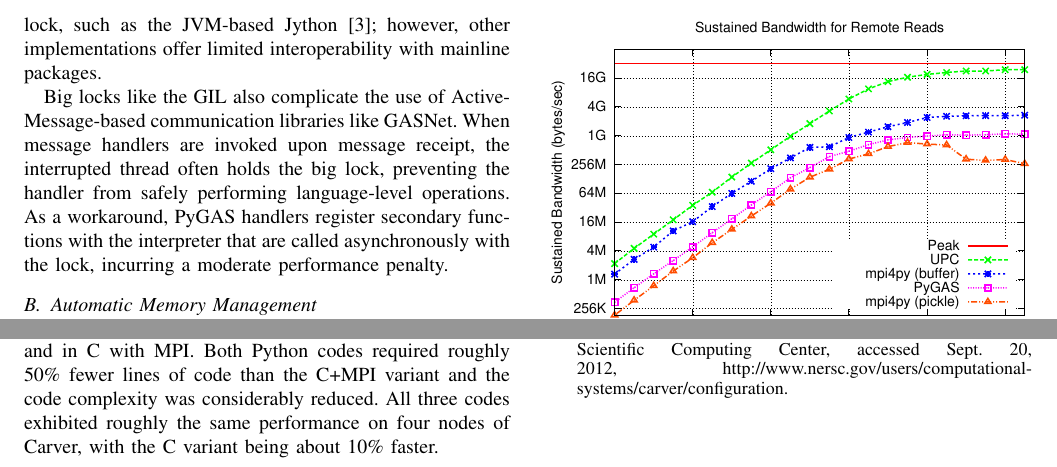
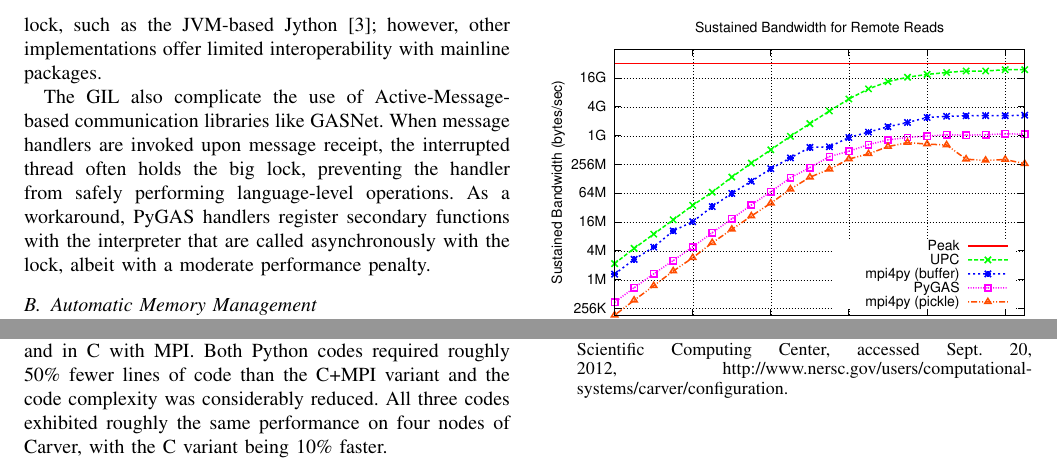
Before and after one commit to mbdriscoll/pygas, a LaTeX paper (docs/pgas12/pgas12.tex): two parts of page 2 of 2, joined at a grey line, cut so that both start at the same text. Compiled offline with pdfLaTeX.

Commit message:
small lang tweaks

```diff
--- a/docs/pgas12/pgas12.tex
+++ b/docs/pgas12/pgas12.tex
@@ -459,7 +459,7 @@ Python was not design for parallelism, so naturally some challenges are when ext
 \subsection{The Global Interpreter Lock}
 Python's reference implementation uses a ``big lock'' that must be held while performing any language-level operations. The Global Interpreter Lock or GIL, as it's called, prevents true multithreading in programs. Fortunately, there are ways to exploit on-chip parallelism. Performance-oriented libraries can be internally multithreaded if their operations are independent of the interpreter. For example, the numerical package Numpy can use a multithreaded BLAS implementation. Alternatively, PGAS extension libraries could be built on Python implementations that don't possess a global lock, such as the JVM-based Jython \cite{jython}; however, other implementations offer limited interoperability with mainline packages.
 
-Big locks like the GIL also complicate the use of Active-Message-based communication libraries like GASNet. When message handlers are invoked upon message receipt, the interrupted thread often holds the big lock, preventing the handler from safely performing language-level operations. As a workaround, PyGAS handlers register secondary functions with the interpreter that are called asynchronously with the lock, incurring a moderate performance penalty.
+The GIL also complicate the use of Active-Message-based communication libraries like GASNet. When message handlers are invoked upon message receipt, the interrupted thread often holds the big lock, preventing the handler from safely performing language-level operations. As a workaround, PyGAS handlers register secondary functions with the interpreter that are called asynchronously with the lock, albeit with a moderate performance penalty.
 
 \subsection{Automatic Memory Management}
 Python's automatic memory management system provides significant productivity advantages, but implementing garbage collection schemes efficiently in a distributed environment remains a challenge. Python uses reference counting, so a PyGAS must keep accurate tallies of references from both local objects and remote Proxies. We plan to implement a scheme wherein Proxies could decrement remote counts when they themselves are garbage-collected, at the expense of extra communication.
@@ -482,7 +482,7 @@ Initial results indicate that PyGAS provides substantial productivity advantages
 \label{fig_bw}
 \end{figure}
 
-We also implemented Cannon's algorithm for distributed matrix multiplication in PyGAS, in Python with {\tt mpi4py}, and in C with MPI. Both Python codes required roughly 50\% fewer lines of code than the C+MPI variant and the code complexity was considerably reduced. All three codes exhibited roughly the same performance on four nodes of Carver, with the C variant being about 10\% faster.
+We also implemented Cannon's algorithm for distributed matrix multiplication in PyGAS, in Python with {\tt mpi4py}, and in C with MPI. Both Python codes required roughly 50\% fewer lines of code than the C+MPI variant and the code complexity was considerably reduced. All three codes exhibited roughly the same performance on four nodes of Carver, with the C variant being 10\% faster.
 
 %Wherever Times is specified, Times Roman or Times New Roman may be used. If neither is available on your system, please use the font closest in appearance to Times. Avoid using bit-mapped fonts if possible. True-Type 1 or Open Type fonts are preferred. Please embed symbol fonts, as well, for math, etc.
 
```
